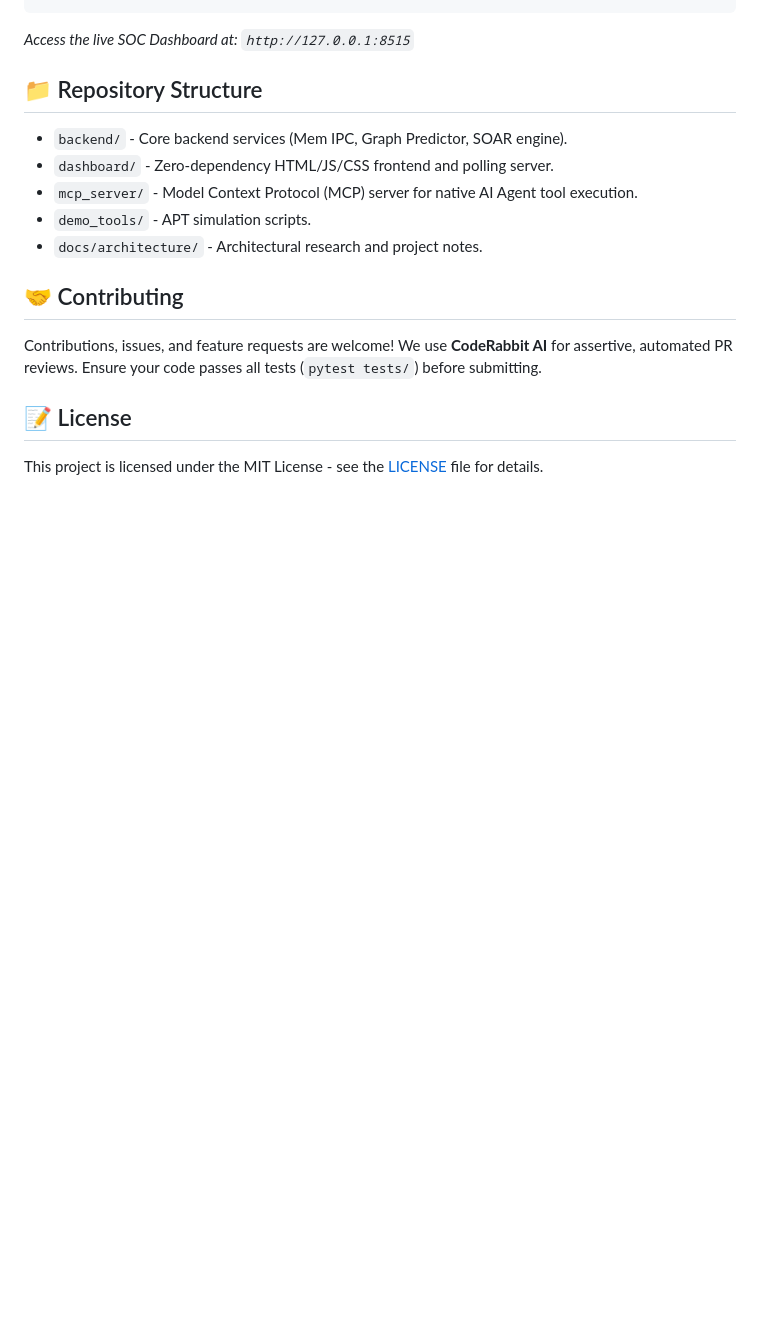
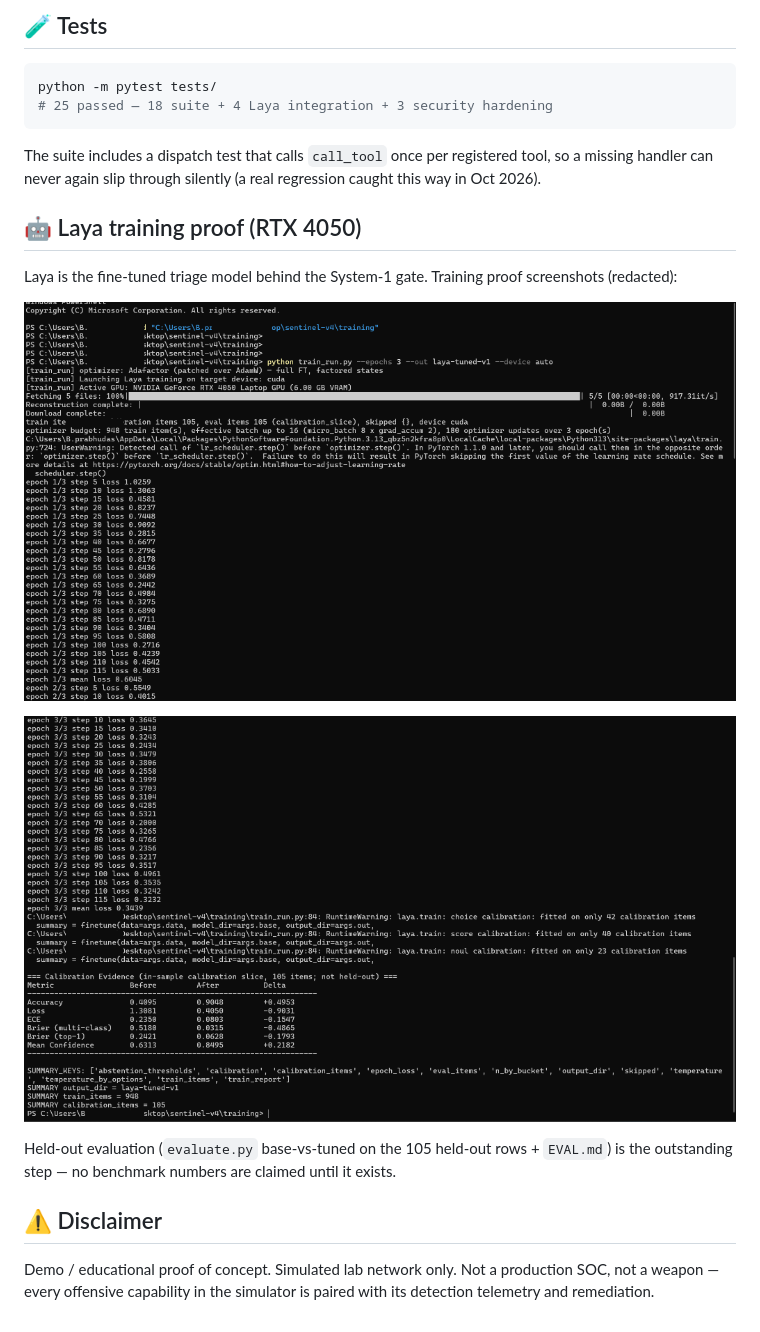
Before and after one commit to hearthacker003366/sentinelV3, a Markdown page: README.md, the part around the change printed below. GitHub-like rendering; blank space fills up the shorter version.

````diff
--- a/README.md
+++ b/README.md
@@ -58,16 +88,21 @@ python3 sentinelctl.py start
+## 🧪 Tests
+
+```bash
+python -m pytest tests/
+# 25 passed — 18 suite + 4 Laya integration + 3 security hardening
 ```
-*Access the live SOC Dashboard at: `http://127.0.0.1:8515`*
 
-## 📁 Repository Structure
-- `backend/` - Core backend services (Mem IPC, Graph Predictor, SOAR engine).
-- `dashboard/` - Zero-dependency HTML/JS/CSS frontend and polling server.
-- `mcp_server/` - Model Context Protocol (MCP) server for native AI Agent tool execution.
-- `demo_tools/` - APT simulation scripts.
-- `docs/architecture/` - Architectural research and project notes.
+The suite includes a dispatch test that calls `call_tool` once per registered tool, so a missing handler can never again slip through silently (a real regression caught this way in Oct 2026).
 
-## 🤝 Contributing
-Contributions, issues, and feature requests are welcome!
-We use **CodeRabbit AI** for assertive, automated PR reviews. Ensure your code passes all tests (`pytest tests/`) before submitting.
+## 🤖 Laya training proof (RTX 4050)
 
-## 📝 License
-This project is licensed under the MIT License - see the [LICENSE](LICENSE) file for details.
+Laya is the fine-tuned triage model behind the System-1 gate. Training proof screenshots (redacted):
+
+![Laya GPU training proof, part 1](docs/assets/laya_gpu_training_proof_part1.png)
+
+![Laya GPU training proof, part 2](docs/assets/laya_gpu_training_proof_part2.png)
+
+Held-out evaluation (`evaluate.py` base-vs-tuned on the 105 held-out rows + `EVAL.md`) is the outstanding step — no benchmark numbers are claimed until it exists.
+
+## ⚠️ Disclaimer
+Demo / educational proof of concept. Simulated lab network only. Not a production SOC, not a weapon — every offensive capability in the simulator is paired with its detection telemetry and remediation.
````
Also changed, not shown: other parts of README.md (+61 -31 lines), docs/assets/dashboard-live.png (added).
